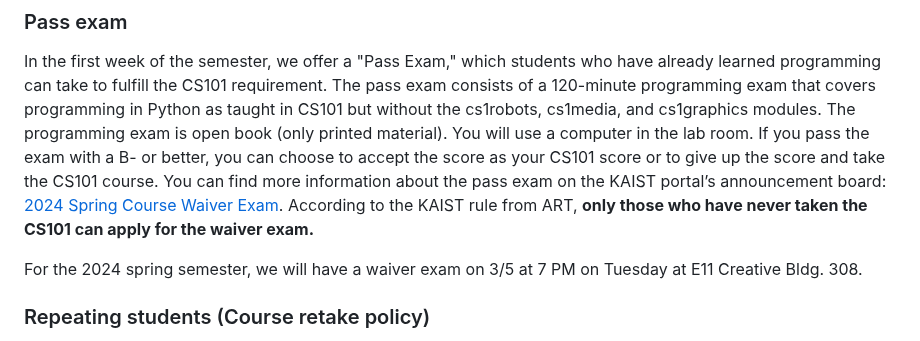
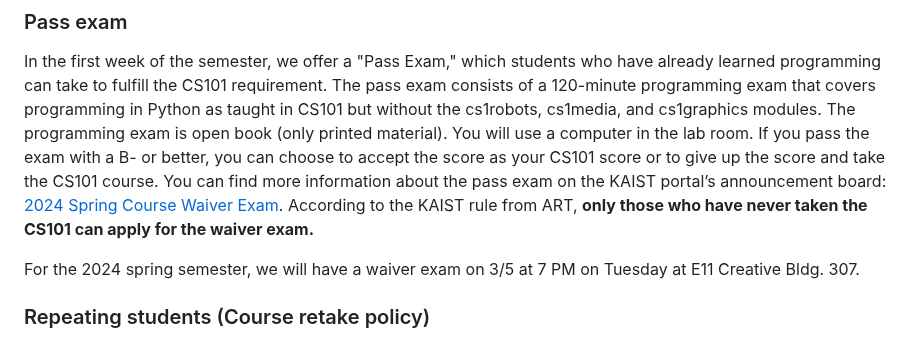
Before and after one commit to kaist-cs101/kaist-cs101.github.io, a Markdown page: documents/main.md, the part around the change. Rendered like a GitHub page.

```diff
--- a/documents/main.md
+++ b/documents/main.md
@@ -112,7 +112,7 @@ You can find more information about the pass exam on the KAIST portal’s announ
 [2024 Spring Course Waiver Exam](https://portal.kaist.ac.kr/ennotice/student_notice/11707186901875).
 According to the KAIST rule from ART, **only those who have never taken the CS101 can apply for the waiver exam.**
 
-For the 2024 spring semester, we will have a waiver exam on 3/5 at 7 PM on Tuesday at E11 Creative Bldg. 308.
+For the 2024 spring semester, we will have a waiver exam on 3/5 at 7 PM on Tuesday at E11 Creative Bldg. 307.
 
 ### Repeating students (Course retake policy)
 Students who have already taken advanced courses involving programming and all students who are majoring in the following departments cannot retake CS101 if they have already passed CS101: School of Electrical Engineering, School of Computing, Information & Communications Engineering, and Industrial & Systems Engineering)
```
